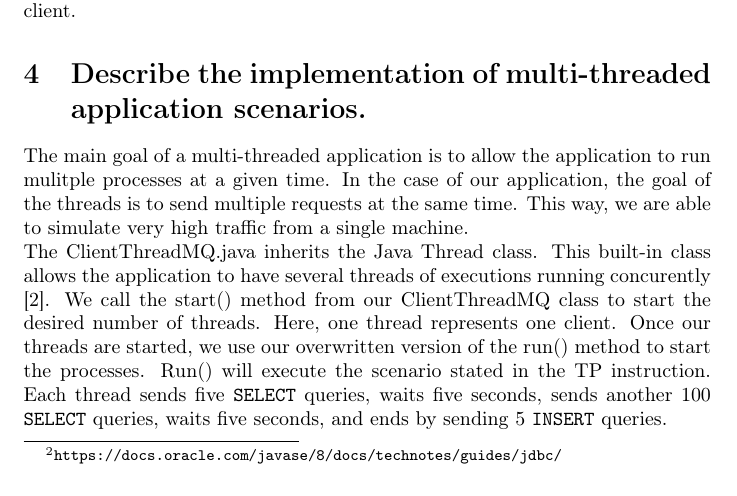
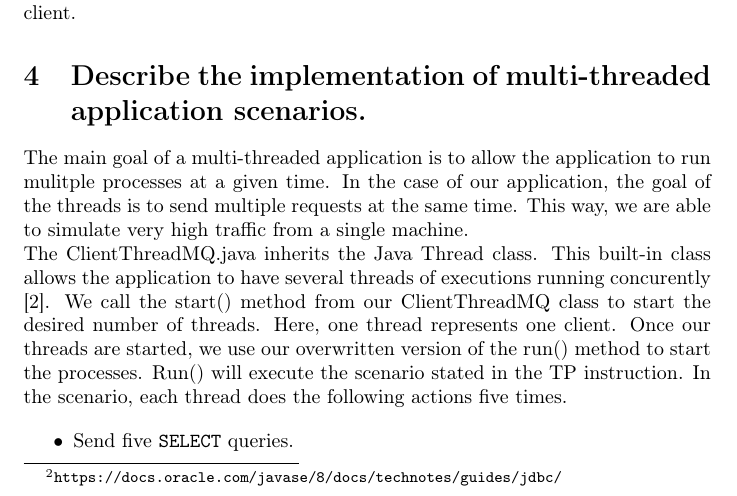
Before and after one commit to YJZhangChina/Cloud_pattern_project, a LaTeX document (report/TP3Report.tex): part of page 8 of 14, cut so that both start at the same text. Compiled offline with pdfLaTeX.

Commit message:
changes q4

```diff
--- a/report/TP3Report.tex
+++ b/report/TP3Report.tex
@@ -206,5 +206,9 @@ To communicate with clients, there is another socket connection between the gate
 
 The main goal of a multi-threaded application is to allow the application to run mulitple processes at a given time.  In the case of our application, the goal of the threads is to send multiple requests at the same time. This way, we are able to simulate very high traffic from a single machine.
 
-The ClientThreadMQ.java inherits the Java Thread class. This built-in class allows the application to have several threads of executions running concurently ~\cite{threads_java}. We call the start() method from our ClientThreadMQ class to start the desired number of threads. Here, one thread represents one client. Once our threads are started, we use our overwritten version of the run() method to start the processes. Run() will execute the scenario stated in the TP instruction. Each thread sends five \texttt{SELECT} queries, waits five seconds, sends another 100 \texttt{SELECT} queries, waits five seconds, and ends by sending 5 \texttt{INSERT} queries.
+The ClientThreadMQ.java inherits the Java Thread class. This built-in class allows the application to have several threads of executions running concurently ~\cite{threads_java}. We call the start() method from our ClientThreadMQ class to start the desired number of threads. Here, one thread represents one client. Once our threads are started, we use our overwritten version of the run() method to start the processes. Run() will execute the scenario stated in the TP instruction. In the scenario, each thread does the following actions five times.
 
+
+\begin{itemize}
+	\item Send five \texttt{SELECT} queries.
+	\item Wait five seconds.
```
Also changed, not shown: report/TP3Report.tex (4 more changed lines), 2 other files.
